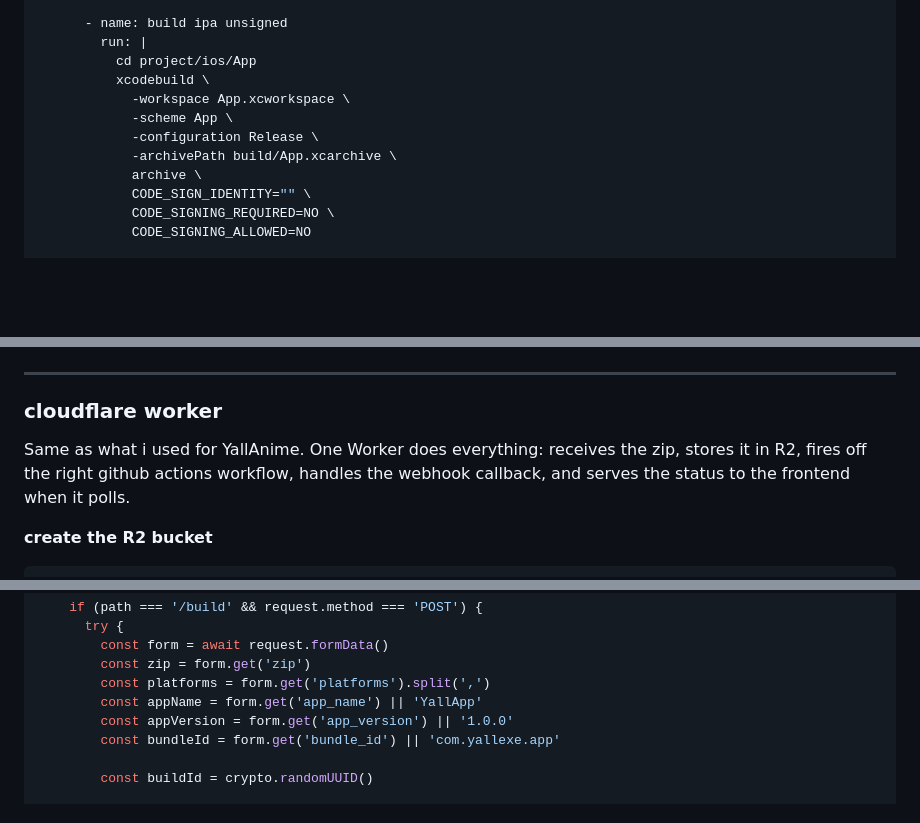
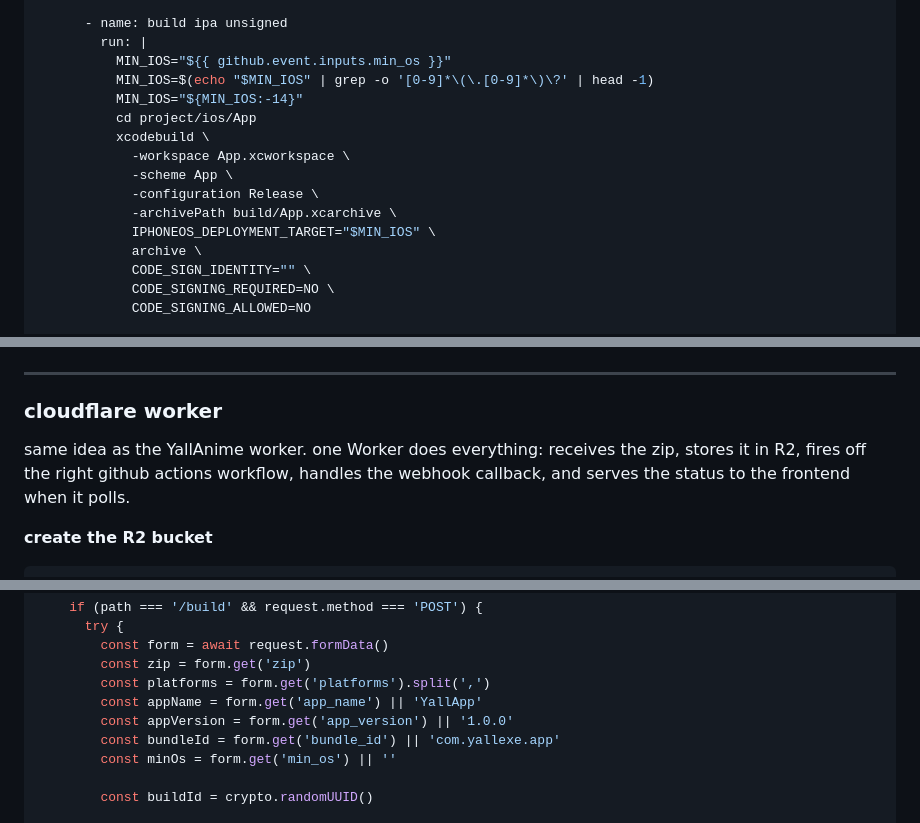
Before and after one commit to yallcode/YallEXE, a Markdown page: Readme.MD, 3 parts joined by grey strips. Drawn GitHub-style; blank space fills up the shorter version.

```diff
--- a/Readme.MD
+++ b/Readme.MD
@@ -425,12 +443,16 @@ jobs:
 
       - name: build ipa unsigned
         run: |
+          MIN_IOS="${{ github.event.inputs.min_os }}"
+          MIN_IOS=$(echo "$MIN_IOS" | grep -o '[0-9]*\(\.[0-9]*\)\?' | head -1)
+          MIN_IOS="${MIN_IOS:-14}"
           cd project/ios/App
           xcodebuild \
             -workspace App.xcworkspace \
             -scheme App \
             -configuration Release \
             -archivePath build/App.xcarchive \
+            IPHONEOS_DEPLOYMENT_TARGET="$MIN_IOS" \
             archive \
             CODE_SIGN_IDENTITY="" \
             CODE_SIGNING_REQUIRED=NO \
@@ -455,7 +477,7 @@ jobs:
 
 ### cloudflare worker
 
-Same as what i used for YallAnime. One Worker does everything: receives the zip, stores it in R2, fires off the right github actions workflow, handles the webhook callback, and serves the status to the frontend when it polls.
+same idea as the YallAnime worker. one Worker does everything: receives the zip, stores it in R2, fires off the right github actions workflow, handles the webhook callback, and serves the status to the frontend when it polls.
 
 **create the R2 bucket**
 
@@ -522,6 +544,7 @@ export default {
         const appName = form.get('app_name') || 'YallApp'
         const appVersion = form.get('app_version') || '1.0.0'
         const bundleId = form.get('bundle_id') || 'com.yallexe.app'
+        const minOs = form.get('min_os') || ''
 
         const buildId = crypto.randomUUID()
 
```
Also changed, not shown: other parts of Readme.MD (+20 -0 lines).
